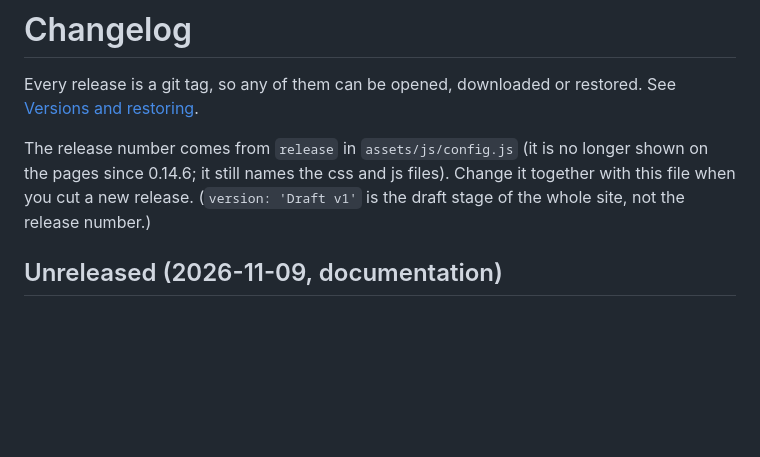
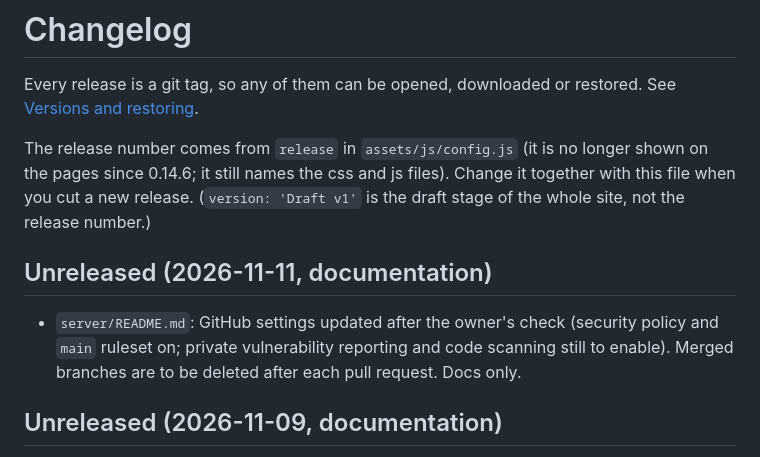
Before and after one commit to zefanonuevo/ccs-portal-website, a Markdown page: CHANGELOG.md, the part around the change. Rendered like a GitHub page; blank space fills up the shorter version.

```diff
--- a/CHANGELOG.md
+++ b/CHANGELOG.md
@@ -5,6 +5,9 @@ See [Versions and restoring](README.md#versions-and-restoring).
 
 The release number comes from `release` in `assets/js/config.js` (it is no longer shown on the pages since 0.14.6; it still names the css and js files). Change it together with this file when you cut a new release.
 (`version: 'Draft v1'` is the draft stage of the whole site, not the release number.)
+
+## Unreleased (2026-11-11, documentation)
+- `server/README.md`: GitHub settings updated after the owner's check (security policy and `main` ruleset on; private vulnerability reporting and code scanning still to enable). Merged branches are to be deleted after each pull request. Docs only.
 
 ## Unreleased (2026-11-09, documentation)
 - Docs brought up to date with the security work: test count (22), nonce lifetime (30 minutes, used up only by a successful sign-in), live check of the headers, no CSP from Apache, an Apache/TLS/Cloudflare checklist, GitHub repository settings, the OWASP review outcome in `docs/Architecture.md`, and the release rule that caused the 2026-11-09 sign-in lock-out. New `SECURITY.md`. No code or page changed, so the release stays 0.14.7.
```
Also changed, not shown: server/README.md (+1 -1 lines).
